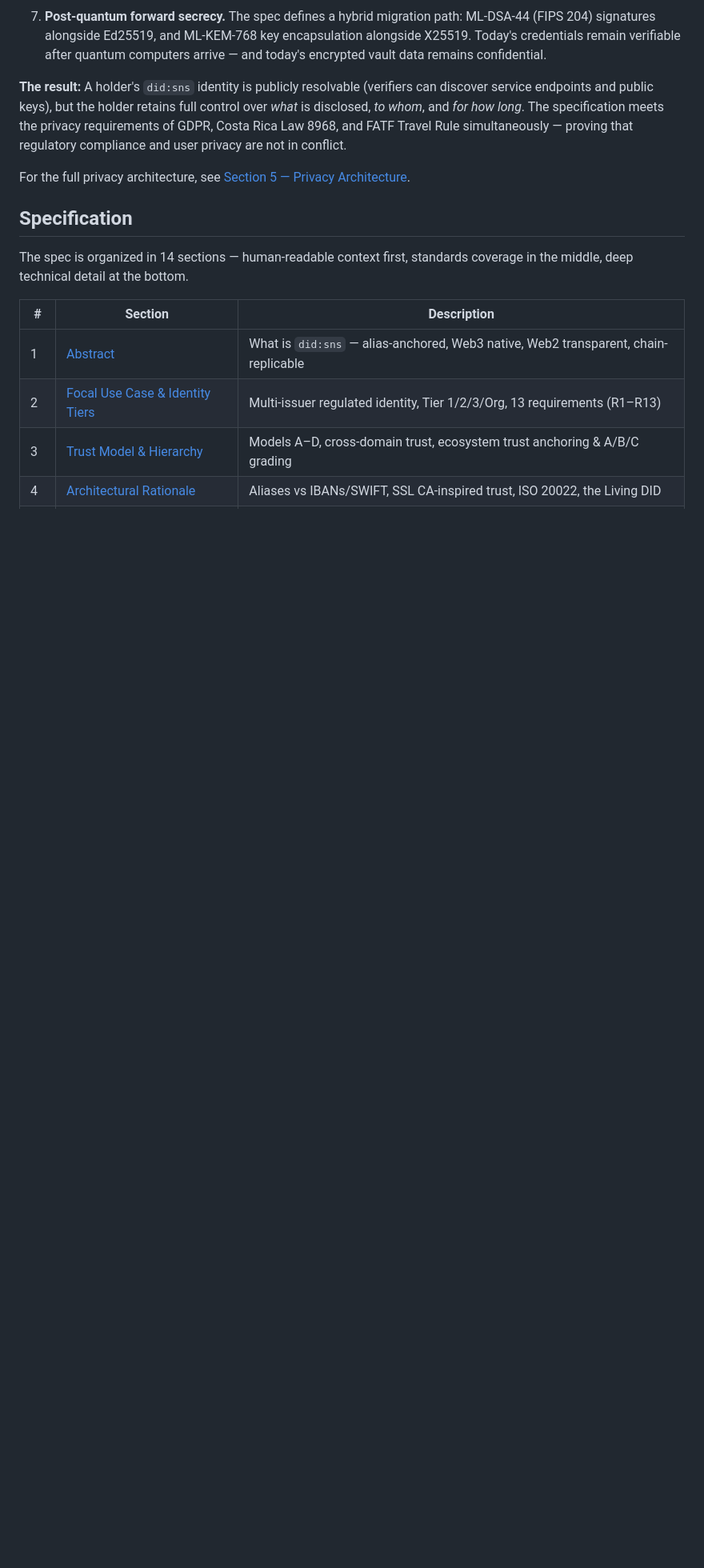
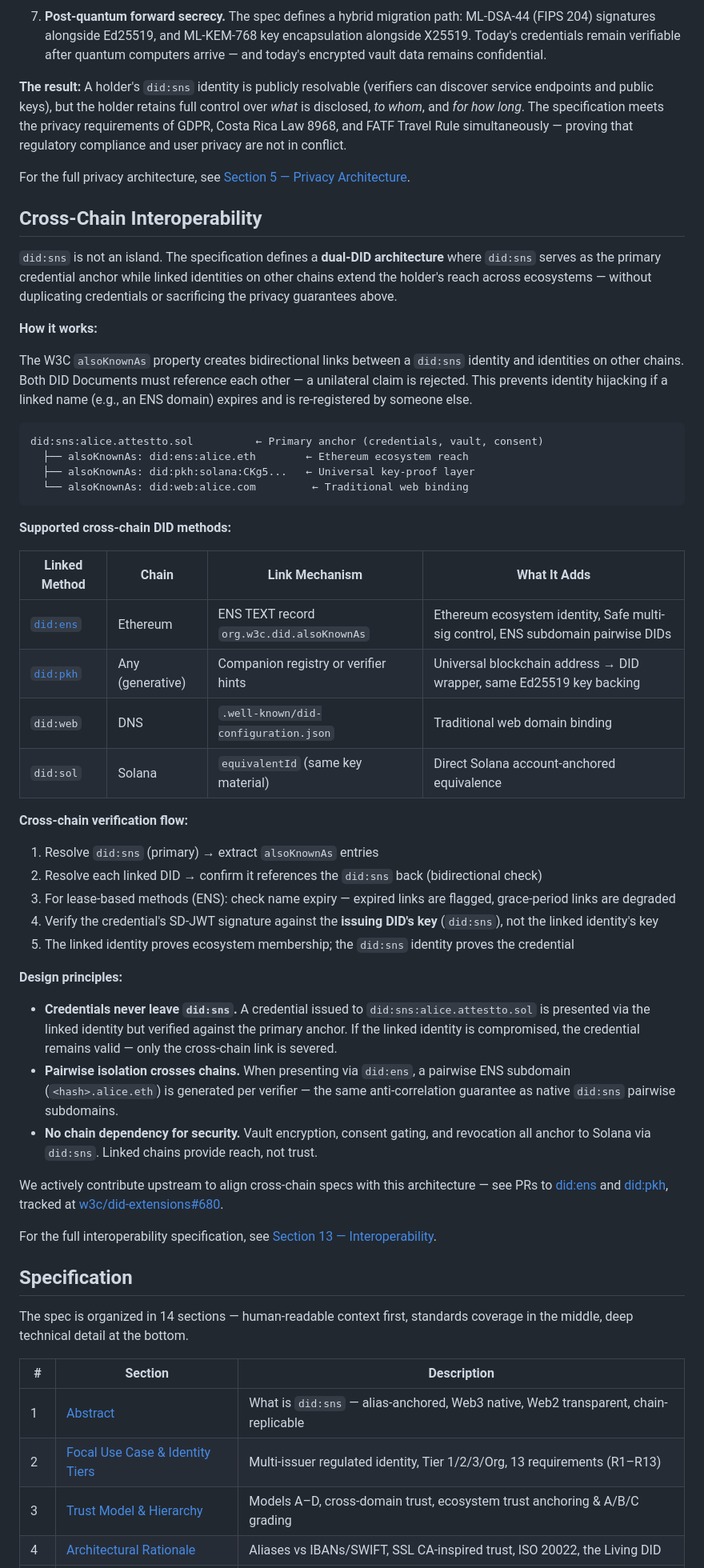
Before and after one commit to Attestto-com/did-sns-spec, a Markdown page: README.md, the part around the change. Shown at 80% size. GitHub-like rendering; blank space fills up the shorter version.

Commit message:
Add Cross-Chain Interoperability section — dual-DID architecture, linked methods
Surface the cross-chain protocol prominently: bidirectional alsoKnownAs
verification, supported methods (did:ens, did:pkh, did:web, did:sol),
verification flow, and design principles. Links to upstream PRs and
W3C tracker.

Signed-off-by: Eduardo Chongkan

````diff
--- a/README.md
+++ b/README.md
@@ -35,6 +35,48 @@ Most blockchain-based DID methods expose the holder to correlation, surveillance
 **The result:** A holder's `did:sns` identity is publicly resolvable (verifiers can discover service endpoints and public keys), but the holder retains full control over *what* is disclosed, *to whom*, and *for how long*. The specification meets the privacy requirements of GDPR, Costa Rica Law 8968, and FATF Travel Rule simultaneously — proving that regulatory compliance and user privacy are not in conflict.
 
 For the full privacy architecture, see [Section 5 — Privacy Architecture](https://github.com/Attestto-com/did-sns-spec/blob/main/did-sns/spec/05-privacy.md).
+
+## Cross-Chain Interoperability
+
+`did:sns` is not an island. The specification defines a **dual-DID architecture** where `did:sns` serves as the primary credential anchor while linked identities on other chains extend the holder's reach across ecosystems — without duplicating credentials or sacrificing the privacy guarantees above.
+
+**How it works:**
+
+The W3C `alsoKnownAs` property creates bidirectional links between a `did:sns` identity and identities on other chains. Both DID Documents must reference each other — a unilateral claim is rejected. This prevents identity hijacking if a linked name (e.g., an ENS domain) expires and is re-registered by someone else.
+
+```
+did:sns:alice.attestto.sol          ← Primary anchor (credentials, vault, consent)
+  ├── alsoKnownAs: did:ens:alice.eth        ← Ethereum ecosystem reach
+  ├── alsoKnownAs: did:pkh:solana:CKg5...   ← Universal key-proof layer
+  └── alsoKnownAs: did:web:alice.com         ← Traditional web binding
+```
+
+**Supported cross-chain DID methods:**
+
+| Linked Method | Chain | Link Mechanism | What It Adds |
+|---|---|---|---|
+| [`did:ens`](https://github.com/veramolabs/did-ens-spec) | Ethereum | ENS TEXT record `org.w3c.did.alsoKnownAs` | Ethereum ecosystem identity, Safe multi-sig control, ENS subdomain pairwise DIDs |
+| [`did:pkh`](https://github.com/w3c-ccg/did-pkh) | Any (generative) | Companion registry or verifier hints | Universal blockchain address → DID wrapper, same Ed25519 key backing |
+| `did:web` | DNS | `.well-known/did-configuration.json` | Traditional web domain binding |
+| `did:sol` | Solana | `equivalentId` (same key material) | Direct Solana account-anchored equivalence |
+
+**Cross-chain verification flow:**
+
+1. Resolve `did:sns` (primary) → extract `alsoKnownAs` entries
+2. Resolve each linked DID → confirm it references the `did:sns` back (bidirectional check)
+3. For lease-based methods (ENS): check name expiry — expired links are flagged, grace-period links are degraded
+4. Verify the credential's SD-JWT signature against the **issuing DID's key** (`did:sns`), not the linked identity's key
+5. The linked identity proves ecosystem membership; the `did:sns` identity proves the credential
+
+**Design principles:**
+
+- **Credentials never leave `did:sns`.** A credential issued to `did:sns:alice.attestto.sol` is presented via the linked identity but verified against the primary anchor. If the linked identity is compromised, the credential remains valid — only the cross-chain link is severed.
+- **Pairwise isolation crosses chains.** When presenting via `did:ens`, a pairwise ENS subdomain (`<hash>.alice.eth`) is generated per verifier — the same anti-correlation guarantee as native `did:sns` pairwise subdomains.
+- **No chain dependency for security.** Vault encryption, consent gating, and revocation all anchor to Solana via `did:sns`. Linked chains provide reach, not trust.
+
+We actively contribute upstream to align cross-chain specs with this architecture — see PRs to [did:ens](https://github.com/veramolabs/did-ens-spec/pulls?q=author%3Achongkan) and [did:pkh](https://github.com/w3c-ccg/did-pkh/pulls?q=author%3Achongkan), tracked at [w3c/did-extensions#680](https://github.com/w3c/did-extensions/issues/680).
+
+For the full interoperability specification, see [Section 13 — Interoperability](https://github.com/Attestto-com/did-sns-spec/blob/main/did-sns/spec/13-interoperability.md).
 
 ## Specification
 
````
